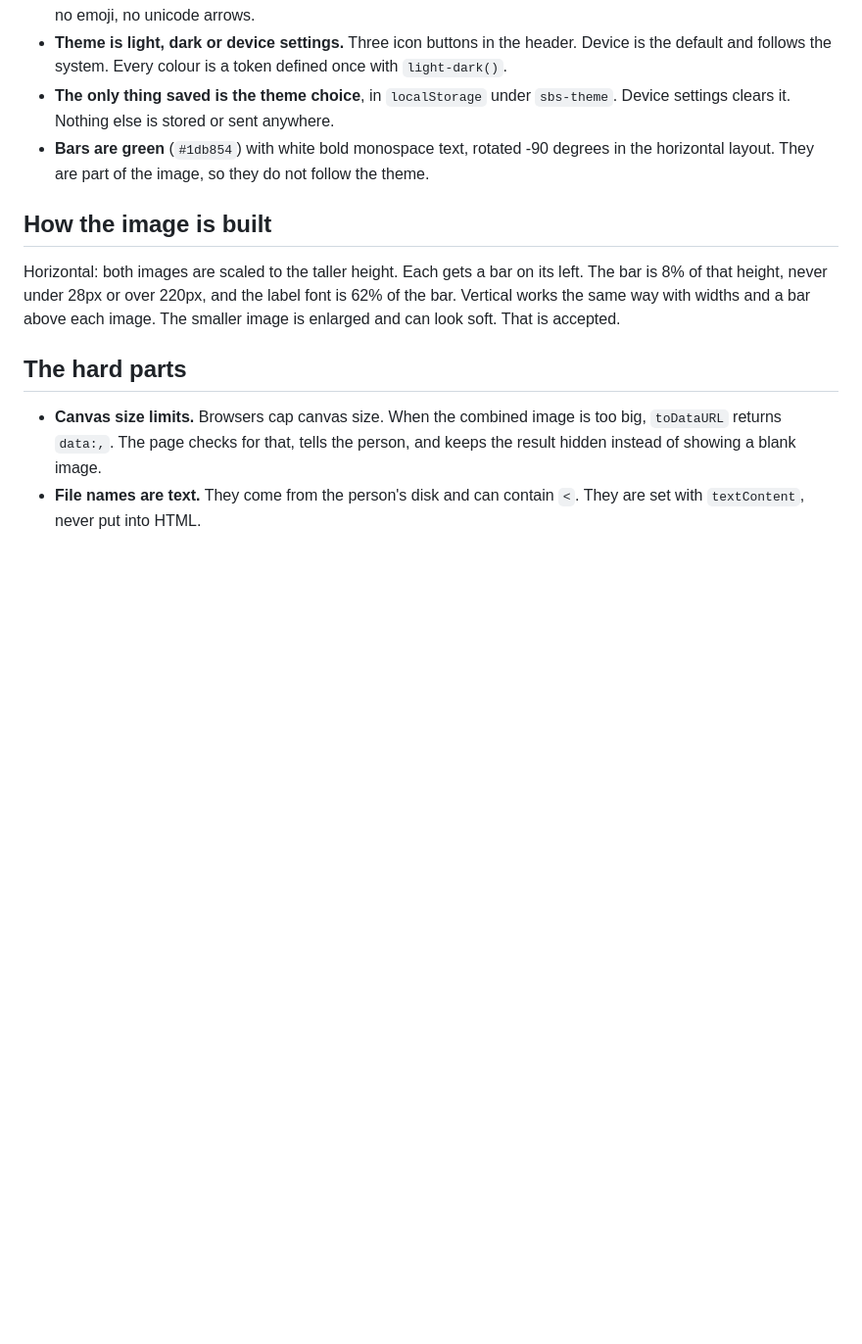
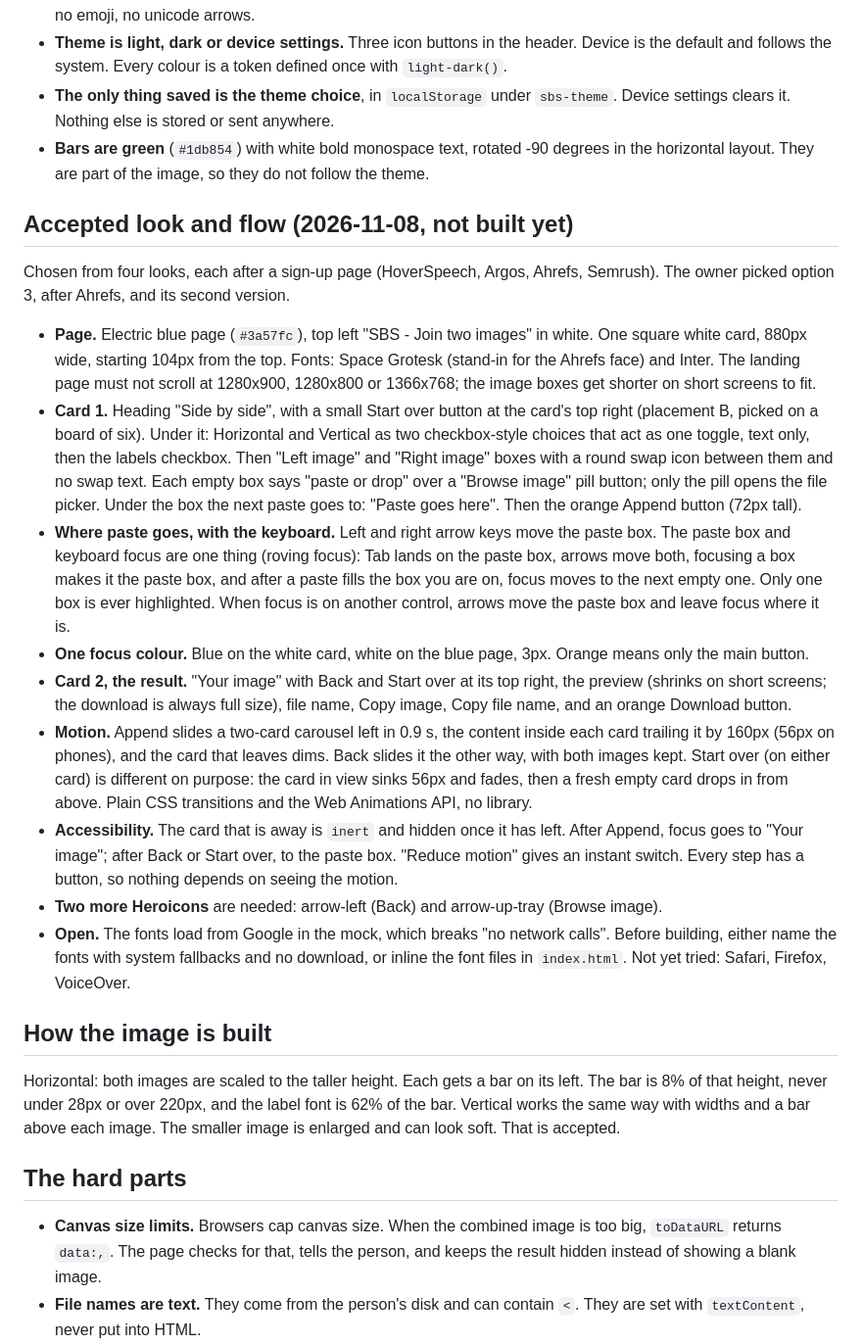
Before and after one commit to pyfork/sbs, a Markdown page: docs-public/design.md, the part around one of its changes. Shown at 98% size. Rendered like a GitHub page; blank space fills up the shorter version.

```diff
--- a/docs/design.md
+++ b/docs-public/design.md
@@ -24,6 +27,20 @@ playwright.config.js   the two widths
 - **Theme is light, dark or device settings.** Three icon buttons in the header. Device is the default and follows the system. Every colour is a token defined once with `light-dark()`.
 - **The only thing saved is the theme choice**, in `localStorage` under `sbs-theme`. Device settings clears it. Nothing else is stored or sent anywhere.
 - **Bars are green** (`#1db854`) with white bold monospace text, rotated -90 degrees in the horizontal layout. They are part of the image, so they do not follow the theme.
+
+## Accepted look and flow (2026-11-08, not built yet)
+
+Chosen from four looks, each after a sign-up page (HoverSpeech, Argos, Ahrefs, Semrush). The owner picked option 3, after Ahrefs, and its second version.
+
+- **Page.** Electric blue page (`#3a57fc`), top left "SBS - Join two images" in white. One square white card, 880px wide, starting 104px from the top. Fonts: Space Grotesk (stand-in for the Ahrefs face) and Inter. The landing page must not scroll at 1280x900, 1280x800 or 1366x768; the image boxes get shorter on short screens to fit.
+- **Card 1.** Heading "Side by side", with a small Start over button at the card's top right (placement B, picked on a board of six). Under it: Horizontal and Vertical as two checkbox-style choices that act as one toggle, text only, then the labels checkbox. Then "Left image" and "Right image" boxes with a round swap icon between them and no swap text. Each empty box says "paste or drop" over a "Browse image" pill button; only the pill opens the file picker. Under the box the next paste goes to: "Paste goes here". Then the orange Append button (72px tall).
+- **Where paste goes, with the keyboard.** Left and right arrow keys move the paste box. The paste box and keyboard focus are one thing (roving focus): Tab lands on the paste box, arrows move both, focusing a box makes it the paste box, and after a paste fills the box you are on, focus moves to the next empty one. Only one box is ever highlighted. When focus is on another control, arrows move the paste box and leave focus where it is.
+- **One focus colour.** Blue on the white card, white on the blue page, 3px. Orange means only the main button.
+- **Card 2, the result.** "Your image" with Back and Start over at its top right, the preview (shrinks on short screens; the download is always full size), file name, Copy image, Copy file name, and an orange Download button.
+- **Motion.** Append slides a two-card carousel left in 0.9 s, the content inside each card trailing it by 160px (56px on phones), and the card that leaves dims. Back slides it the other way, with both images kept. Start over (on either card) is different on purpose: the card in view sinks 56px and fades, then a fresh empty card drops in from above. Plain CSS transitions and the Web Animations API, no library.
+- **Accessibility.** The card that is away is `inert` and hidden once it has left. After Append, focus goes to "Your image"; after Back or Start over, to the paste box. "Reduce motion" gives an instant switch. Every step has a button, so nothing depends on seeing the motion.
+- **Two more Heroicons** are needed: arrow-left (Back) and arrow-up-tray (Browse image).
+- **Open.** The fonts load from Google in the mock, which breaks "no network calls". Before building, either name the fonts with system fallbacks and no download, or inline the font files in `index.html`. Not yet tried: Safari, Firefox, VoiceOver.
 
 ## How the image is built
 
```
Also changed, not shown: other parts of docs-public/design.md (+4 -1 lines), AGENTS.md (+2 -2 lines), README.md (+1 -1 lines), docs-public/example.jpg (renamed from docs/example.jpg), 1 other file.
